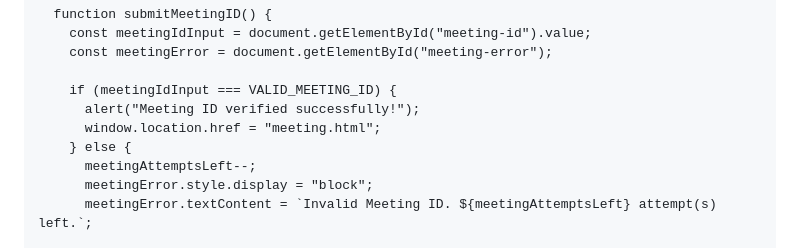
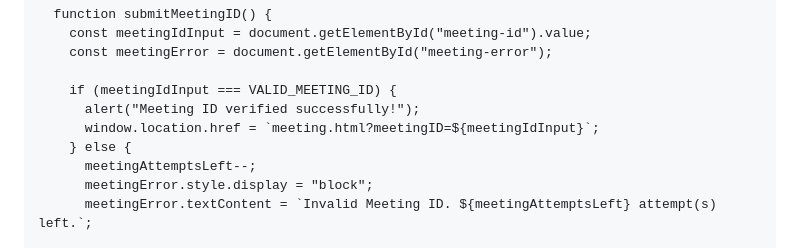
Before and after one commit to yuhuing/BitByBit-repo, a Markdown page: README.md, the part around the change printed below. GitHub-like rendering.

```diff
--- a/README.md
+++ b/README.md
@@ -213,7 +212,7 @@ Bit By Bit Project
 
         if (meetingIdInput === VALID_MEETING_ID) {
           alert("Meeting ID verified successfully!");
-          window.location.href = "meeting.html";
+          window.location.href = `meeting.html?meetingID=${meetingIdInput}`;
         } else {
           meetingAttemptsLeft--;
           meetingError.style.display = "block";
```
Also changed, not shown: other parts of README.md (+1 -2 lines).
